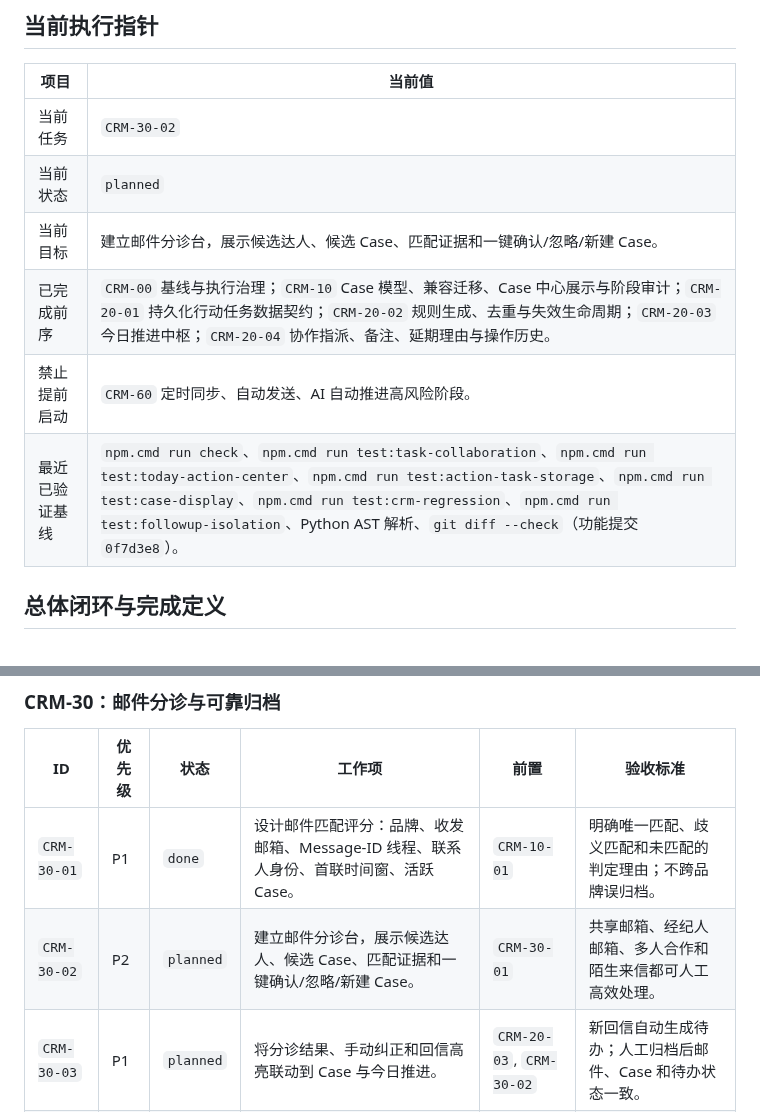
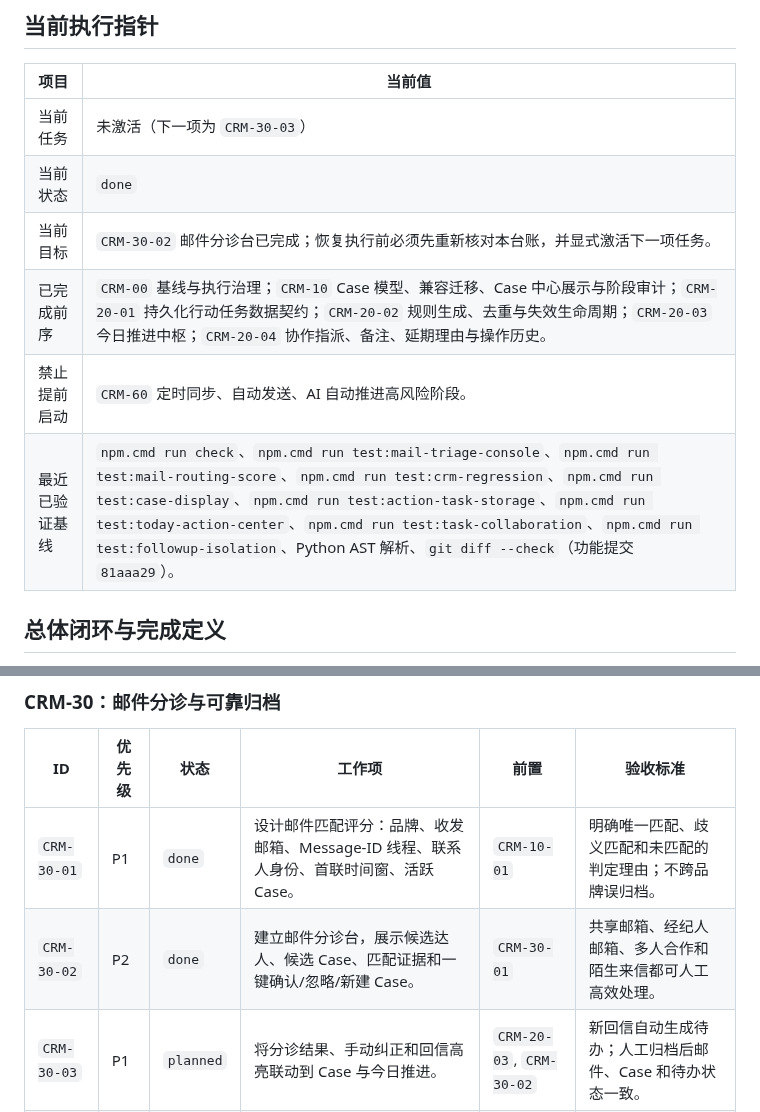
Before and after one commit to goog205118-art/BPPPPPPPPPDDDD, a Markdown page: docs/CRM_EXECUTION_TASKS.md, 2 parts joined by grey strips. GitHub-like rendering.

Commit message:
docs(crm): checkpoint mail triage console task

```diff
--- a/docs/CRM_EXECUTION_TASKS.md
+++ b/docs/CRM_EXECUTION_TASKS.md
@@ -37,12 +37,12 @@
 
 | 项目 | 当前值 |
 | --- | --- |
-| 当前任务 | `CRM-30-02` |
-| 当前状态 | `planned` |
-| 当前目标 | 建立邮件分诊台，展示候选达人、候选 Case、匹配证据和一键确认/忽略/新建 Case。 |
+| 当前任务 | 未激活（下一项为 `CRM-30-03`） |
+| 当前状态 | `done` |
+| 当前目标 | `CRM-30-02` 邮件分诊台已完成；恢复执行前必须先重新核对本台账，并显式激活下一项任务。 |
 | 已完成前序 | `CRM-00` 基线与执行治理；`CRM-10` Case 模型、兼容迁移、Case 中心展示与阶段审计；`CRM-20-01` 持久化行动任务数据契约；`CRM-20-02` 规则生成、去重与失效生命周期；`CRM-20-03` 今日推进中枢；`CRM-20-04` 协作指派、备注、延期理由与操作历史。 |
 | 禁止提前启动 | `CRM-60` 定时同步、自动发送、AI 自动推进高风险阶段。 |
-| 最近已验证基线 | `npm.cmd run check`、`npm.cmd run test:task-collaboration`、`npm.cmd run test:today-action-center`、`npm.cmd run test:action-task-storage`、`npm.cmd run test:case-display`、`npm.cmd run test:crm-regression`、`npm.cmd run test:followup-isolation`、Python AST 解析、`git diff --check`（功能提交 `0f7d3e8`）。 |
+| 最近已验证基线 | `npm.cmd run check`、`npm.cmd run test:mail-triage-console`、`npm.cmd run test:mail-routing-score`、`npm.cmd run test:crm-regression`、`npm.cmd run test:case-display`、`npm.cmd run test:action-task-storage`、`npm.cmd run test:today-action-center`、`npm.cmd run test:task-collaboration`、`npm.cmd run test:followup-isolation`、Python AST 解析、`git diff --check`（功能提交 `81aaa29`）。 |
 
 ## 总体闭环与完成定义
 
@@ -85,7 +85,7 @@
 | ID | 优先级 | 状态 | 工作项 | 前置 | 验收标准 |
 | --- | --- | --- | --- | --- | --- |
 | `CRM-30-01` | P1 | `done` | 设计邮件匹配评分：品牌、收发邮箱、Message-ID 线程、联系人身份、首联时间窗、活跃 Case。 | `CRM-10-01` | 明确唯一匹配、歧义匹配和未匹配的判定理由；不跨品牌误归档。 |
-| `CRM-30-02` | P2 | `planned` | 建立邮件分诊台，展示候选达人、候选 Case、匹配证据和一键确认/忽略/新建 Case。 | `CRM-30-01` | 共享邮箱、经纪人邮箱、多人合作和陌生来信都可人工高效处理。 |
+| `CRM-30-02` | P2 | `done` | 建立邮件分诊台，展示候选达人、候选 Case、匹配证据和一键确认/忽略/新建 Case。 | `CRM-30-01` | 共享邮箱、经纪人邮箱、多人合作和陌生来信都可人工高效处理。 |
 | `CRM-30-03` | P1 | `planned` | 将分诊结果、手动纠正和回信高亮联动到 Case 与今日推进。 | `CRM-20-03`, `CRM-30-02` | 新回信自动生成待办；人工归档后邮件、Case 和待办状态一致。 |
 | `CRM-30-04` | P2 | `planned` | 为陌生达人合作来信增加“新线索”入口与去重建议。 | `CRM-30-02` | 可从邮件创建待开发达人，保留来源邮件与品牌归属。 |
 
```
Also changed, not shown: other parts of docs/CRM_EXECUTION_TASKS.md (+2 -0 lines).
